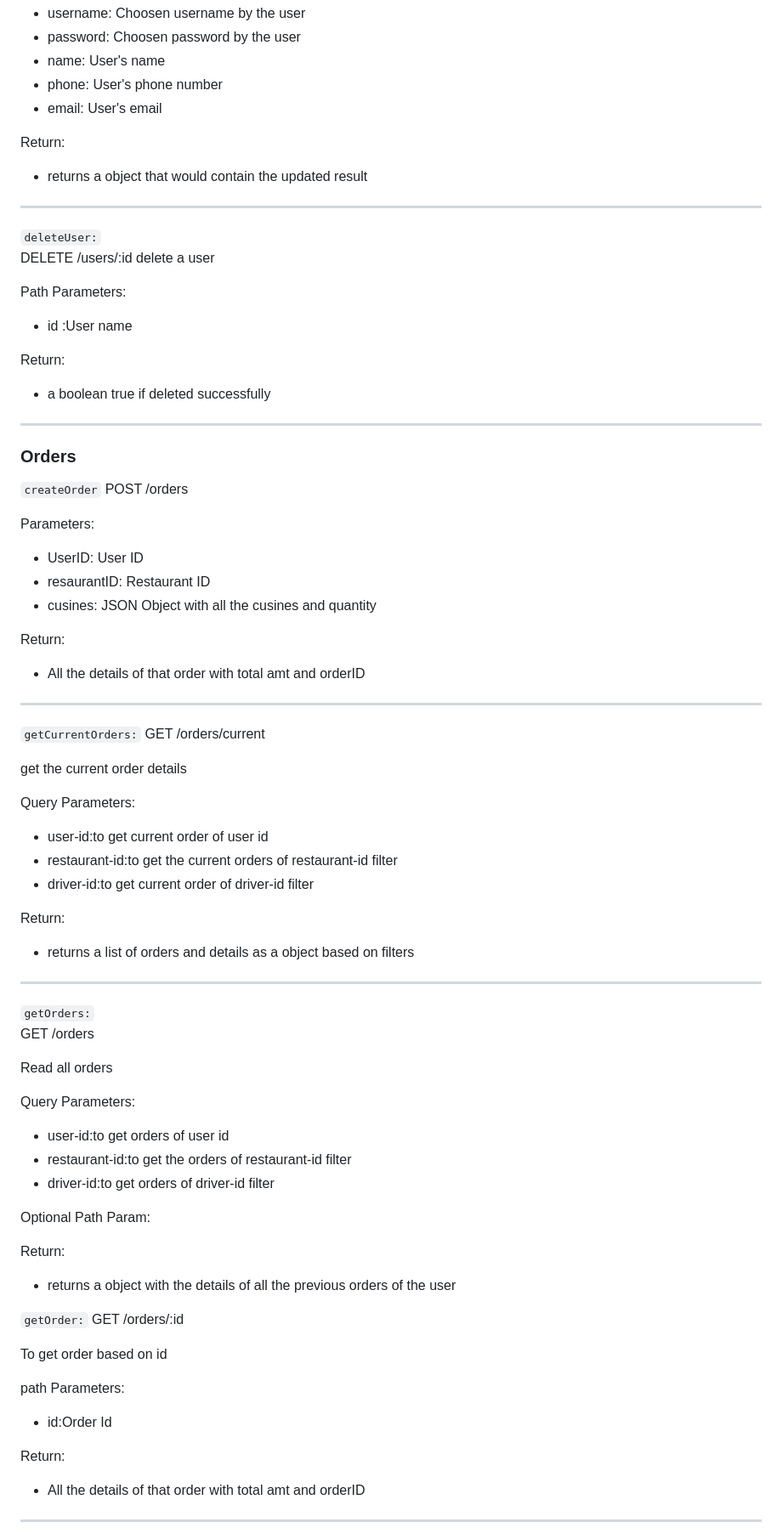
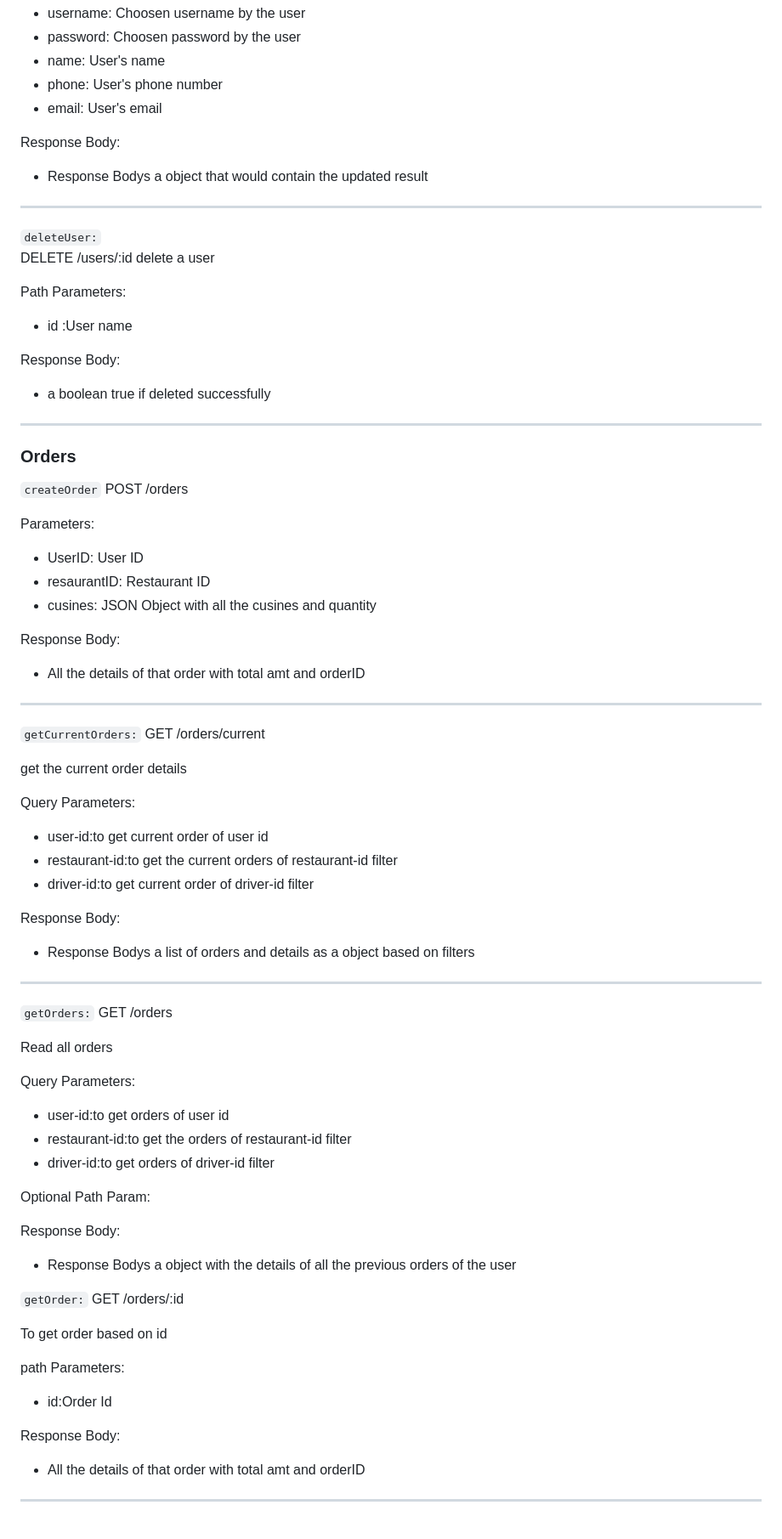
Before and after one commit to yashbaddi/FoodieFleet, a Markdown page: README.md, the part around one of its changes. Shown at 85% size. Rendered like a GitHub page.

```diff
--- a/README.md
+++ b/README.md
@@ -100,9 +100,9 @@ Parameters:
 - phone: User's phone number
 - email: User's email
 
-Return:
+Response Body:
 
-- returns a object that would contain the updated result
+- Response Bodys a object that would contain the updated result
 
 ---
 
@@ -114,7 +114,7 @@ Path Parameters:
 
 - id :User name
 
-Return:
+Response Body:
 
 - a boolean true if deleted successfully
 
@@ -131,7 +131,7 @@ Parameters:
 - resaurantID: Restaurant ID
 - cusines: JSON Object with all the cusines and quantity
 
-Return:
+Response Body:
 
 - All the details of that order with total amt and orderID
 
@@ -148,13 +148,13 @@ Query Parameters:
 - restaurant-id:to get the current orders of restaurant-id filter
 - driver-id:to get current order of driver-id filter
 
-Return:
+Response Body:
 
-- returns a list of orders and details as a object based on filters
+- Response Bodys a list of orders and details as a object based on filters
 
 ---
 
-`getOrders:`\
+`getOrders:`
 GET /orders
 
 Read all orders
@@ -167,9 +167,9 @@ Query Parameters:
 
 Optional Path Param:
 
-Return:
+Response Body:
 
-- returns a object with the details of all the previous orders of the user
+- Response Bodys a object with the details of all the previous orders of the user
 
 `getOrder:`
 GET /orders/:id
@@ -180,7 +180,7 @@ path Parameters:
 
 - id:Order Id
 
-Return:
+Response Body:
 
 - All the details of that order with total amt and orderID
 
```
Also changed, not shown: other parts of README.md (+46 -46 lines).
